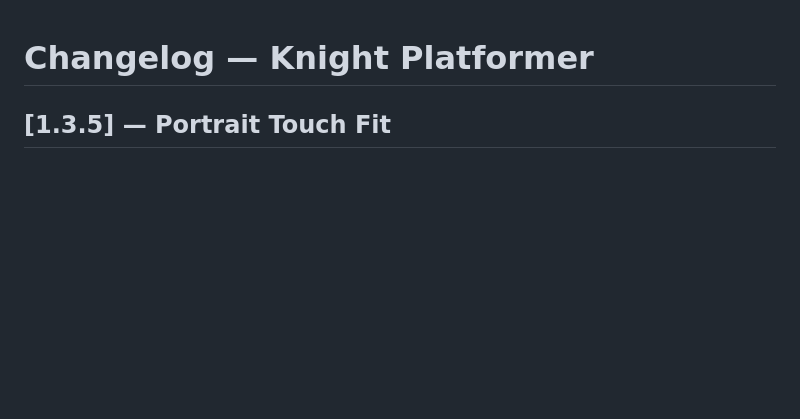
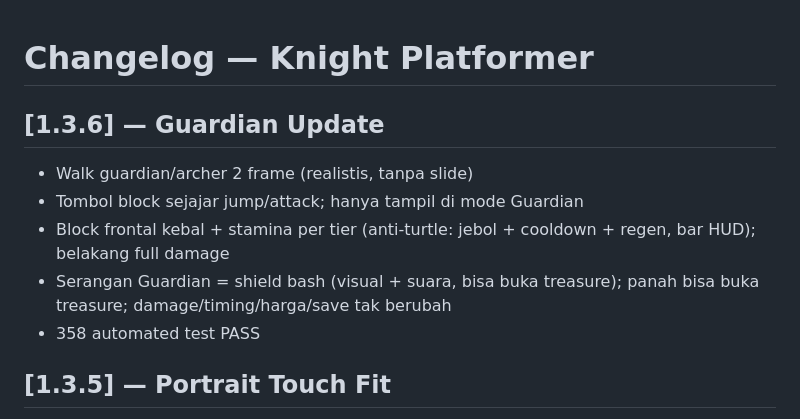
Before and after one commit to Adjietegaralamsyah312/Game, a Markdown page: CHANGELOG.md, the part around the change. Rendered like a GitHub page; blank space fills up the shorter version.

```diff
--- a/CHANGELOG.md
+++ b/CHANGELOG.md
@@ -1,4 +1,14 @@
 # Changelog — Knight Platformer
+
+## [1.3.6] — Guardian Update
+
+- Walk guardian/archer 2 frame (realistis, tanpa slide)
+- Tombol block sejajar jump/attack; hanya tampil di mode Guardian
+- Block frontal kebal + stamina per tier (anti-turtle: jebol + cooldown +
+  regen, bar HUD); belakang full damage
+- Serangan Guardian = shield bash (visual + suara, bisa buka treasure);
+  panah bisa buka treasure; damage/timing/harga/save tak berubah
+- 358 automated test PASS
 
 ## [1.3.5] — Portrait Touch Fit
 
```
Also changed, not shown: README.md (+18 -5 lines), assets/sprites/archer-walk-2.png (added), assets/sprites/guardian-walk-2.png (added), 5 other files.
